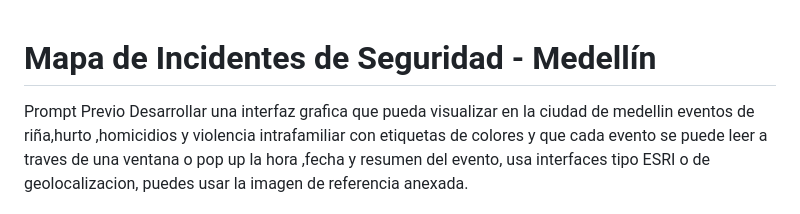
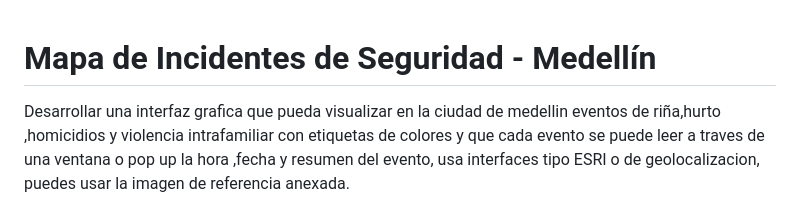
Before and after one commit to talentosafecol-star/mapbox1, a Markdown page: README.md, the part around the change. GitHub-like rendering.

Commit message:
Update README.md
update screen

```diff
--- a/README.md
+++ b/README.md
@@ -1,6 +1,5 @@
 # Mapa de Incidentes de Seguridad - Medellín
 
-Prompt Previo
 Desarrollar una interfaz grafica que pueda visualizar en la ciudad de medellin eventos de riña,hurto ,homicidios y violencia intrafamiliar con etiquetas de colores y que cada evento se puede leer a traves de una ventana o pop up la hora ,fecha y resumen del evento, usa interfaces tipo ESRI o de geolocalizacion, puedes usar la imagen de referencia anexada.
 
 https://chat.z.ai/space/x1brb1m6zjw0-art
```
